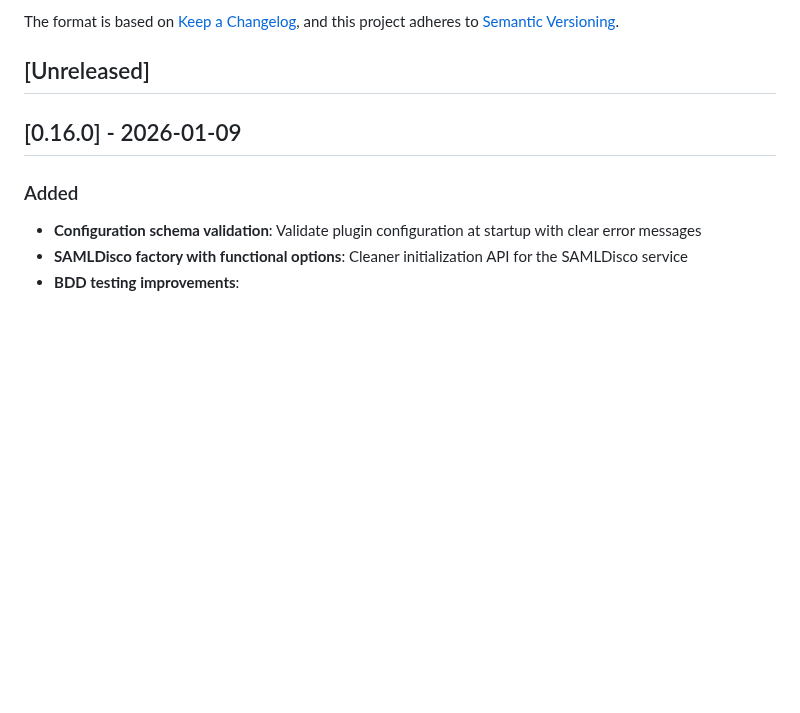
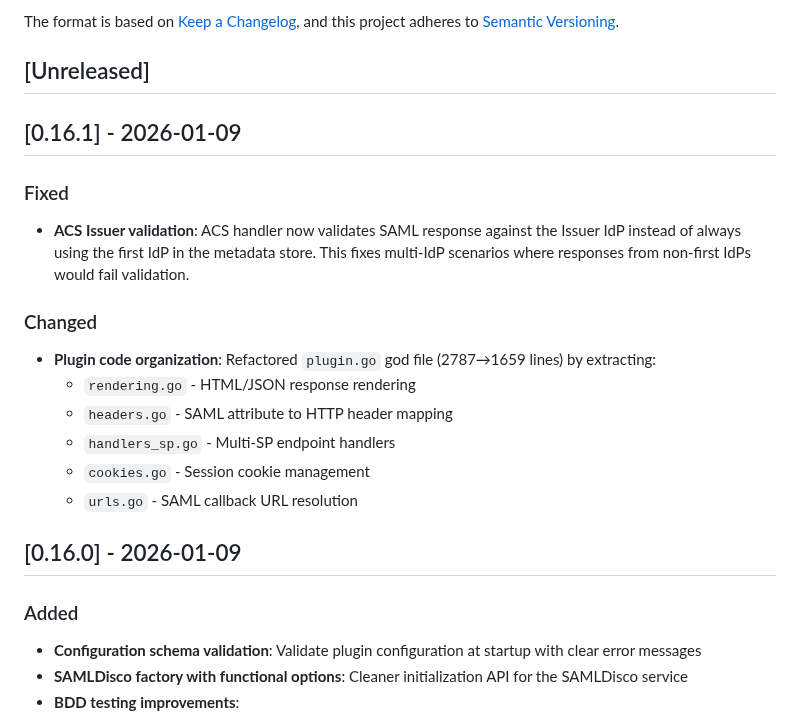
Before and after one commit to PhilHem/caddy-saml-disco, a Markdown page: CHANGELOG.md, the part around the change. GitHub-like rendering; blank space fills up the shorter version.

Commit message:
chore: bump version to v0.16.1

```diff
--- a/CHANGELOG.md
+++ b/CHANGELOG.md
@@ -6,6 +6,19 @@ The format is based on [Keep a Changelog](https://keepachangelog.com/en/1.1.0/),
 and this project adheres to [Semantic Versioning](https://semver.org/spec/v2.0.0.html).
 
 ## [Unreleased]
+
+## [0.16.1] - 2026-01-09
+
+### Fixed
+- **ACS Issuer validation**: ACS handler now validates SAML response against the Issuer IdP instead of always using the first IdP in the metadata store. This fixes multi-IdP scenarios where responses from non-first IdPs would fail validation.
+
+### Changed
+- **Plugin code organization**: Refactored `plugin.go` god file (2787→1659 lines) by extracting:
+  - `rendering.go` - HTML/JSON response rendering
+  - `headers.go` - SAML attribute to HTTP header mapping
+  - `handlers_sp.go` - Multi-SP endpoint handlers
+  - `cookies.go` - Session cookie management
+  - `urls.go` - SAML callback URL resolution
 
 ## [0.16.0] - 2026-01-09
 
```
